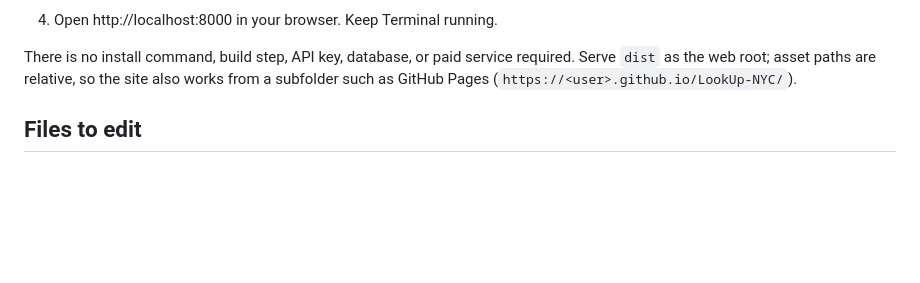
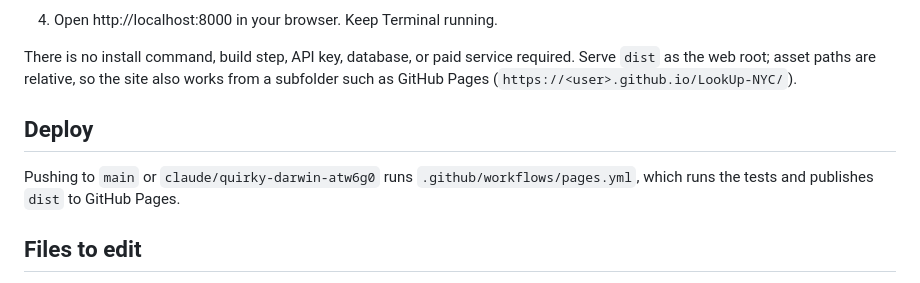
Before and after one commit to AegisHerit/LookUp-NYC, a Markdown page: START-HERE.md, the part around the change. Rendered like a GitHub page; blank space fills up the shorter version.

Commit message:
Add deploy note to START-HERE
Co-Authored-By: Claude Opus 5.5 <noreply@anthropic.com>
Claude-Session: https://claude.ai/code/session_01CsG4RkrD7nLYa4cRcakGg1

```diff
--- a/START-HERE.md
+++ b/START-HERE.md
@@ -16,7 +16,9 @@ python3 -m http.server 8000 --bind 127.0.0.1 --directory dist
 
 There is no install command, build step, API key, database, or paid service required. Serve `dist` as the web root; asset paths are relative, so the site also works from a subfolder such as GitHub Pages (`https://<user>.github.io/LookUp-NYC/`).
 
+## Deploy
 
+Pushing to `main` or `claude/quirky-darwin-atw6g0` runs `.github/workflows/pages.yml`, which runs the tests and publishes `dist` to GitHub Pages.
 
 ## Files to edit
 
```
